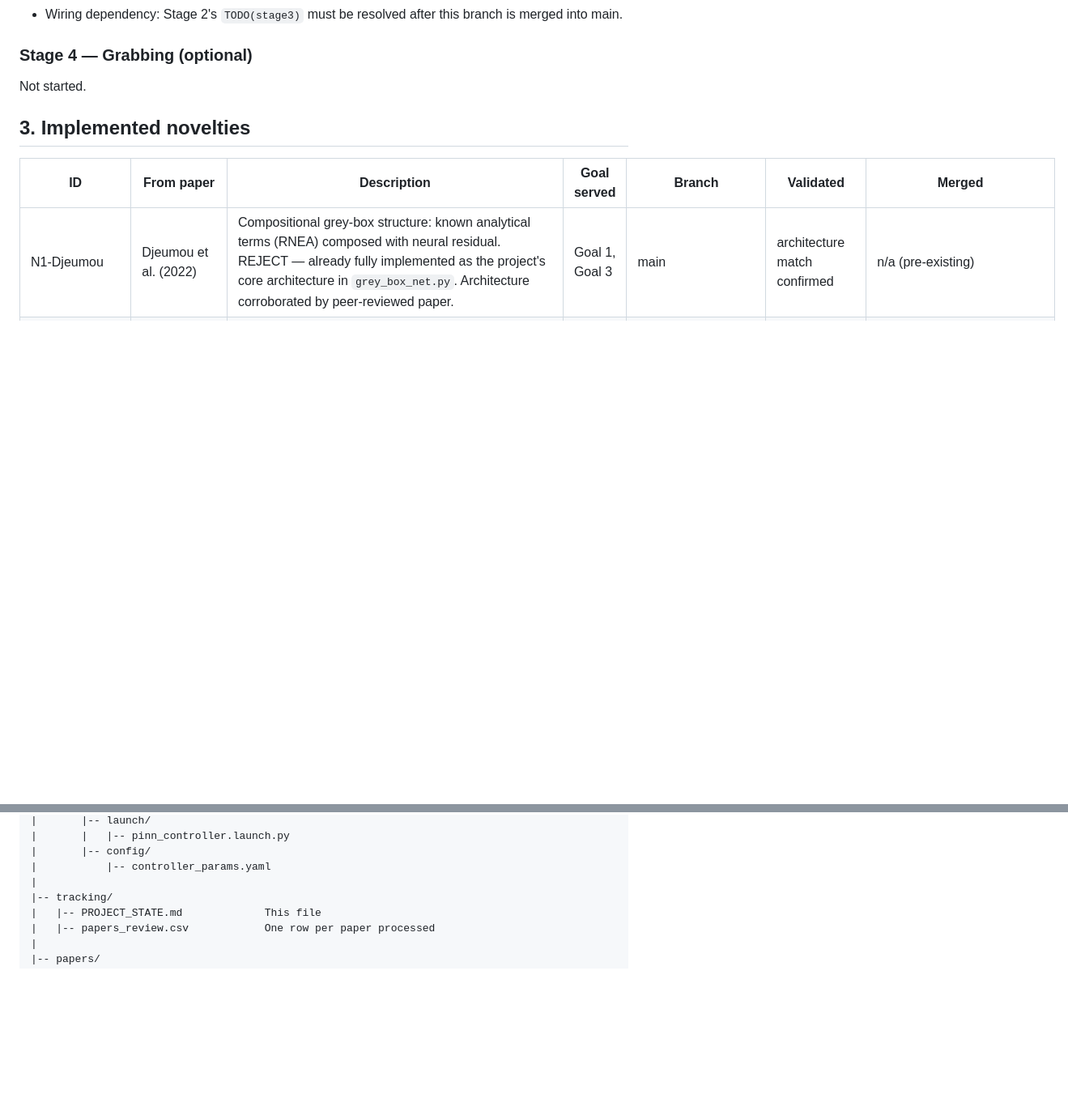
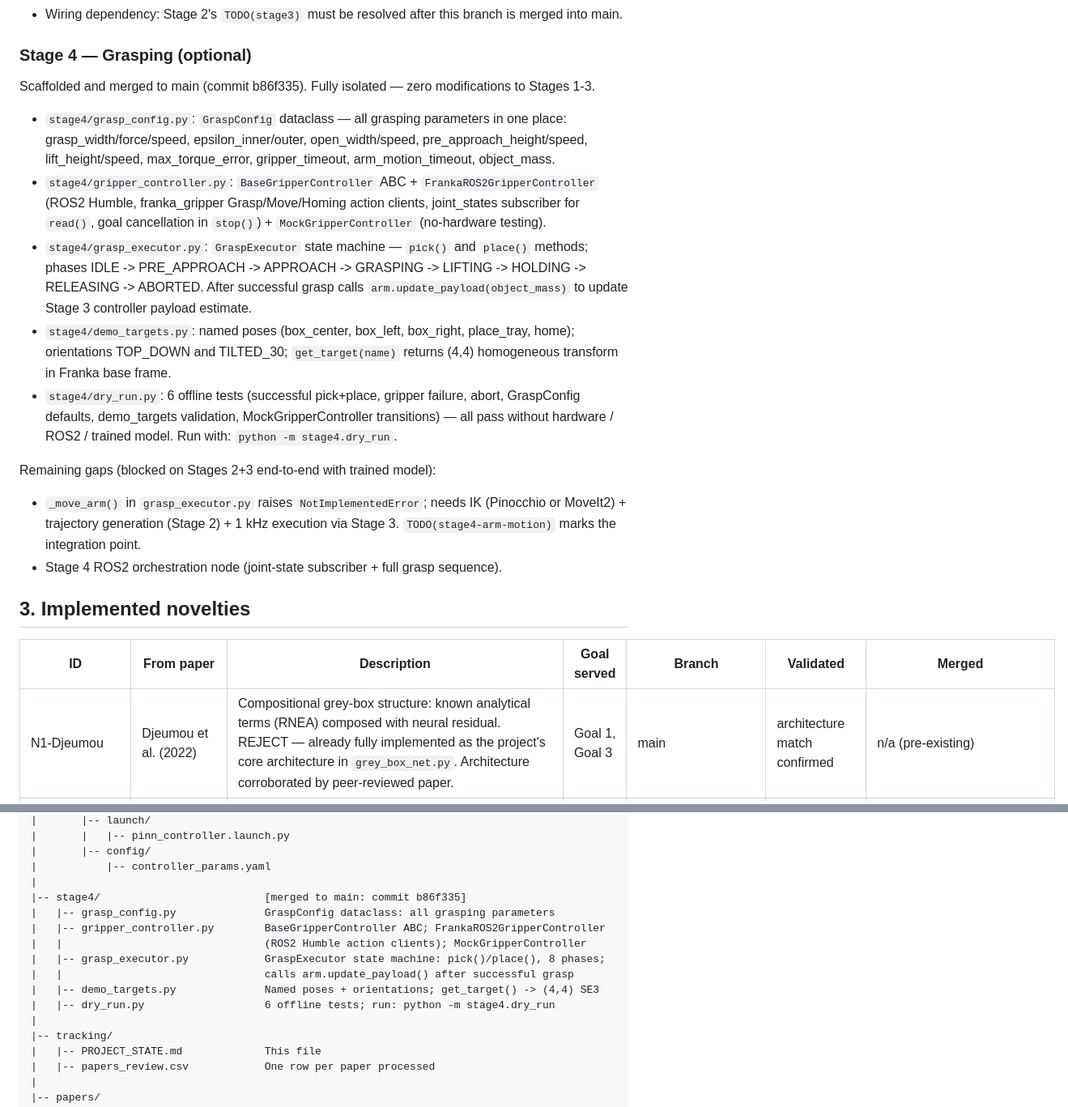
Before and after one commit to hugodurieux/PIIN_FRANKA, a Markdown page: tracking/PROJECT_STATE.md, 2 parts joined by grey strips. Shown at 81% size. Rendered like a GitHub page; blank space fills up the shorter version.

Commit message:
docs: update PROJECT_STATE.md with Stage 4 grasping scaffold
Records stage4/ merge (commit b86f335): GraspConfig, FrankaROS2GripperController,
GraspExecutor 8-phase state machine, demo_targets, 6-test dry_run. Updates header
date, Stage 4 architecture section, repo tree, and done/todo lists.

Co-Authored-By: Claude Sonnet 4.6 <noreply@anthropic.com>

```diff
--- a/tracking/PROJECT_STATE.md
+++ b/tracking/PROJECT_STATE.md
@@ -49,8 +49,18 @@ Scaffolded on branch `stage3/computed-torque-pd-controller` — PHYSICS PASSED.
 - `controller/computed_torque_pd.py`: `ComputedTorquePDController.step()` — `tau = RNEA(q, qdot, qddot_des) + tau_res(q, qdot, delta) + Kp*(q_des - q) + Kd*(qdot_des - qdot)`, hard-clipped to TORQUE_LIMITS; all I/O numpy; `torch.no_grad()` for inference.
 - Wiring dependency: Stage 2's `TODO(stage3)` must be resolved after this branch is merged into main.
 
-### Stage 4 — Grabbing (optional)
-Not started.
+### Stage 4 — Grasping (optional)
+Scaffolded and merged to main (commit b86f335). Fully isolated — zero modifications to Stages 1-3.
+
+- `stage4/grasp_config.py`: `GraspConfig` dataclass — all grasping parameters in one place: grasp_width/force/speed, epsilon_inner/outer, open_width/speed, pre_approach_height/speed, lift_height/speed, max_torque_error, gripper_timeout, arm_motion_timeout, object_mass.
+- `stage4/gripper_controller.py`: `BaseGripperController` ABC + `FrankaROS2GripperController` (ROS2 Humble, franka_gripper Grasp/Move/Homing action clients, joint_states subscriber for `read()`, goal cancellation in `stop()`) + `MockGripperController` (no-hardware testing).
+- `stage4/grasp_executor.py`: `GraspExecutor` state machine — `pick()` and `place()` methods; phases IDLE -> PRE_APPROACH -> APPROACH -> GRASPING -> LIFTING -> HOLDING -> RELEASING -> ABORTED. After successful grasp calls `arm.update_payload(object_mass)` to update Stage 3 controller payload estimate.
+- `stage4/demo_targets.py`: named poses (box_center, box_left, box_right, place_tray, home); orientations TOP_DOWN and TILTED_30; `get_target(name)` returns (4,4) homogeneous transform in Franka base frame.
+- `stage4/dry_run.py`: 6 offline tests (successful pick+place, gripper failure, abort, GraspConfig defaults, demo_targets validation, MockGripperController transitions) — all pass without hardware / ROS2 / trained model. Run with: `python -m stage4.dry_run`.
+
+Remaining gaps (blocked on Stages 2+3 end-to-end with trained model):
+- `_move_arm()` in `grasp_executor.py` raises `NotImplementedError`; needs IK (Pinocchio or MoveIt2) + trajectory generation (Stage 2) + 1 kHz execution via Stage 3. `TODO(stage4-arm-motion)` marks the integration point.
+- Stage 4 ROS2 orchestration node (joint-state subscriber + full grasp sequence).
 
 ## 3. Implemented novelties
 | ID | From paper | Description | Goal served | Branch | Validated | Merged |
@@ -176,6 +186,15 @@ pinn_franka/
 |       |-- config/
 |           |-- controller_params.yaml
 |
+|-- stage4/                          [merged to main: commit b86f335]
+|   |-- grasp_config.py              GraspConfig dataclass: all grasping parameters
+|   |-- gripper_controller.py        BaseGripperController ABC; FrankaROS2GripperController
+|   |                                (ROS2 Humble action clients); MockGripperController
+|   |-- grasp_executor.py            GraspExecutor state machine: pick()/place(), 8 phases;
+|   |                                calls arm.update_payload() after successful grasp
+|   |-- demo_targets.py              Named poses + orientations; get_target() -> (4,4) SE3
+|   |-- dry_run.py                   6 offline tests; run: python -m stage4.dry_run
+|
 |-- tracking/
 |   |-- PROJECT_STATE.md             This file
 |   |-- papers_review.csv            One row per paper processed
```
Also changed, not shown: other parts of tracking/PROJECT_STATE.md (+4 -2 lines).
